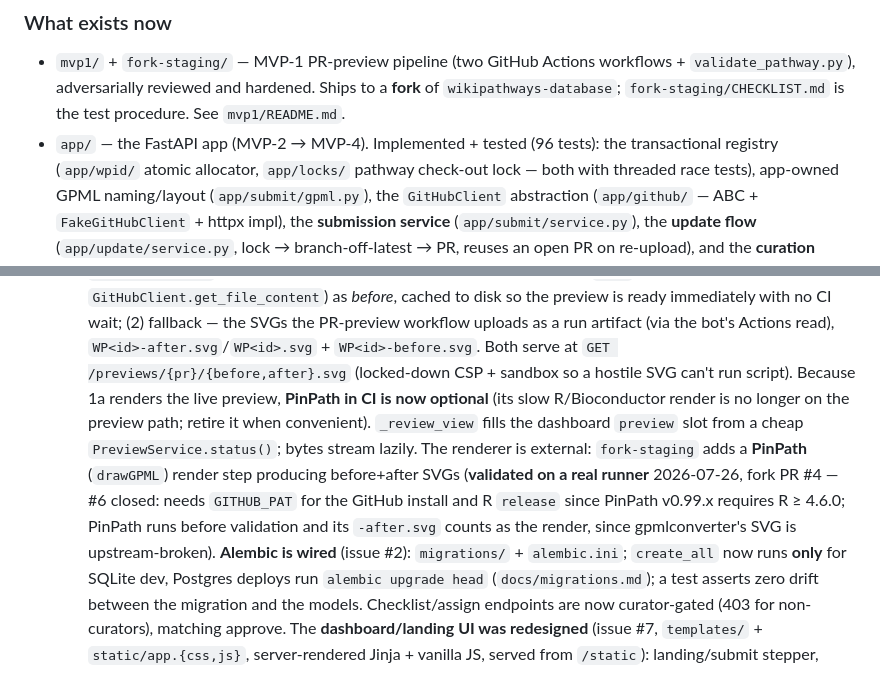
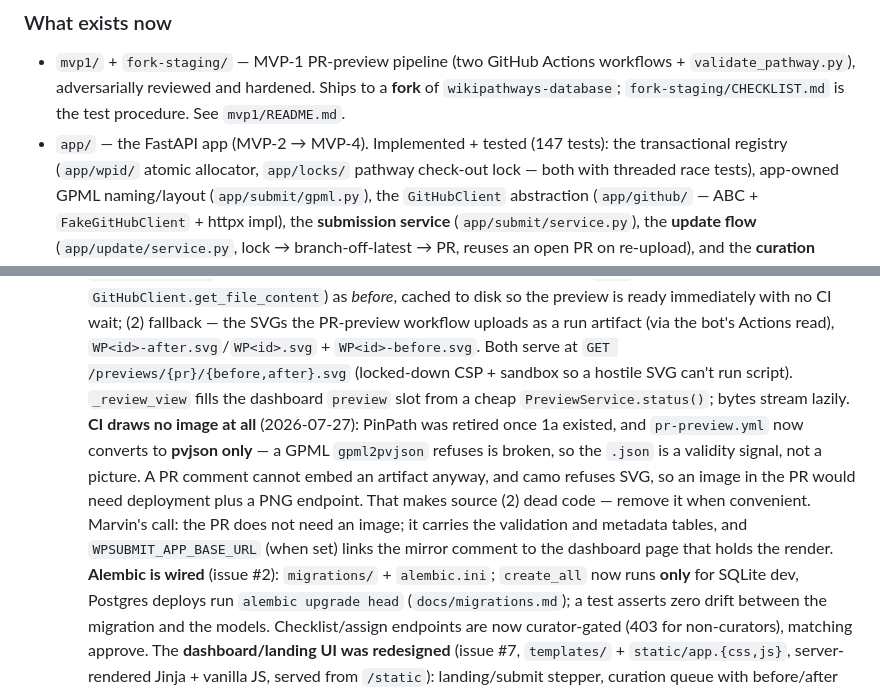
Before and after one commit to marvinm2/wikipathways-submit, a Markdown page: CLAUDE.md, 2 parts joined by grey strips. Drawn GitHub-style.

Commit message:
Sync CLAUDE.md: CI renders nothing, and why that is fine
PinPath is gone, pr-preview.yml converts to pvjson only, and the artifact-SVG
preview source is dead code as a result. Also refresh the test count.

```diff
--- a/CLAUDE.md
+++ b/CLAUDE.md
@@ -15,7 +15,7 @@ repos.
 - `mvp1/` + `fork-staging/` — MVP-1 PR-preview pipeline (two GitHub Actions workflows +
   `validate_pathway.py`), adversarially reviewed and hardened. Ships to a **fork** of
   `wikipathways-database`; `fork-staging/CHECKLIST.md` is the test procedure. See `mvp1/README.md`.
-- `app/` — the FastAPI app (MVP-2 → MVP-4). Implemented + tested (96 tests): the transactional
+- `app/` — the FastAPI app (MVP-2 → MVP-4). Implemented + tested (147 tests): the transactional
   registry (`app/wpid/` atomic allocator, `app/locks/` pathway check-out lock — both with
   threaded race tests), app-owned GPML naming/layout (`app/submit/gpml.py`), the `GitHubClient`
   abstraction (`app/github/` — ABC + `FakeGitHubClient` + httpx impl), the **submission service**
@@ -50,13 +50,15 @@ repos.
   is ready immediately with no CI wait; (2) fallback — the SVGs the PR-preview workflow uploads as
   a run artifact (via the bot's Actions read), `WP<id>-after.svg`/`WP<id>.svg` + `WP<id>-before.svg`.
   Both serve at `GET /previews/{pr}/{before,after}.svg` (locked-down CSP + sandbox so a hostile SVG
-  can't run script). Because 1a renders the live preview, **PinPath in CI is now optional** (its
-  slow R/Bioconductor render is no longer on the preview path; retire it when convenient). `_review_view` fills the dashboard `preview`
-  slot from a cheap `PreviewService.status()`; bytes stream lazily. The renderer is external:
-  `fork-staging` adds a **PinPath** (`drawGPML`) render step producing before+after SVGs
-  (**validated on a real runner** 2026-07-26, fork PR #4 — #6 closed: needs `GITHUB_PAT` for the
-  GitHub install and R `release` since PinPath v0.99.x requires R ≥ 4.6.0; PinPath runs before
-  validation and its `-after.svg` counts as the render, since gpmlconverter's SVG is upstream-broken).
+  can't run script). `_review_view` fills the dashboard `preview` slot from a cheap
+  `PreviewService.status()`; bytes stream lazily.
+  **CI draws no image at all** (2026-07-27): PinPath was retired once 1a existed, and
+  `pr-preview.yml` now converts to **pvjson only** — a GPML `gpml2pvjson` refuses is broken, so
+  the `.json` is a validity signal, not a picture. A PR comment cannot embed an artifact anyway,
+  and camo refuses SVG, so an image in the PR would need deployment plus a PNG endpoint. That
+  makes source (2) dead code — remove it when convenient. Marvin's call: the PR does not need an
+  image; it carries the validation and metadata tables, and `WPSUBMIT_APP_BASE_URL` (when set)
+  links the mirror comment to the dashboard page that holds the render.
   **Alembic is wired** (issue #2): `migrations/` + `alembic.ini`; `create_all` now runs **only**
   for SQLite dev, Postgres deploys run `alembic upgrade head` (`docs/migrations.md`); a test
   asserts zero drift between the migration and the models. Checklist/assign endpoints are now
```
